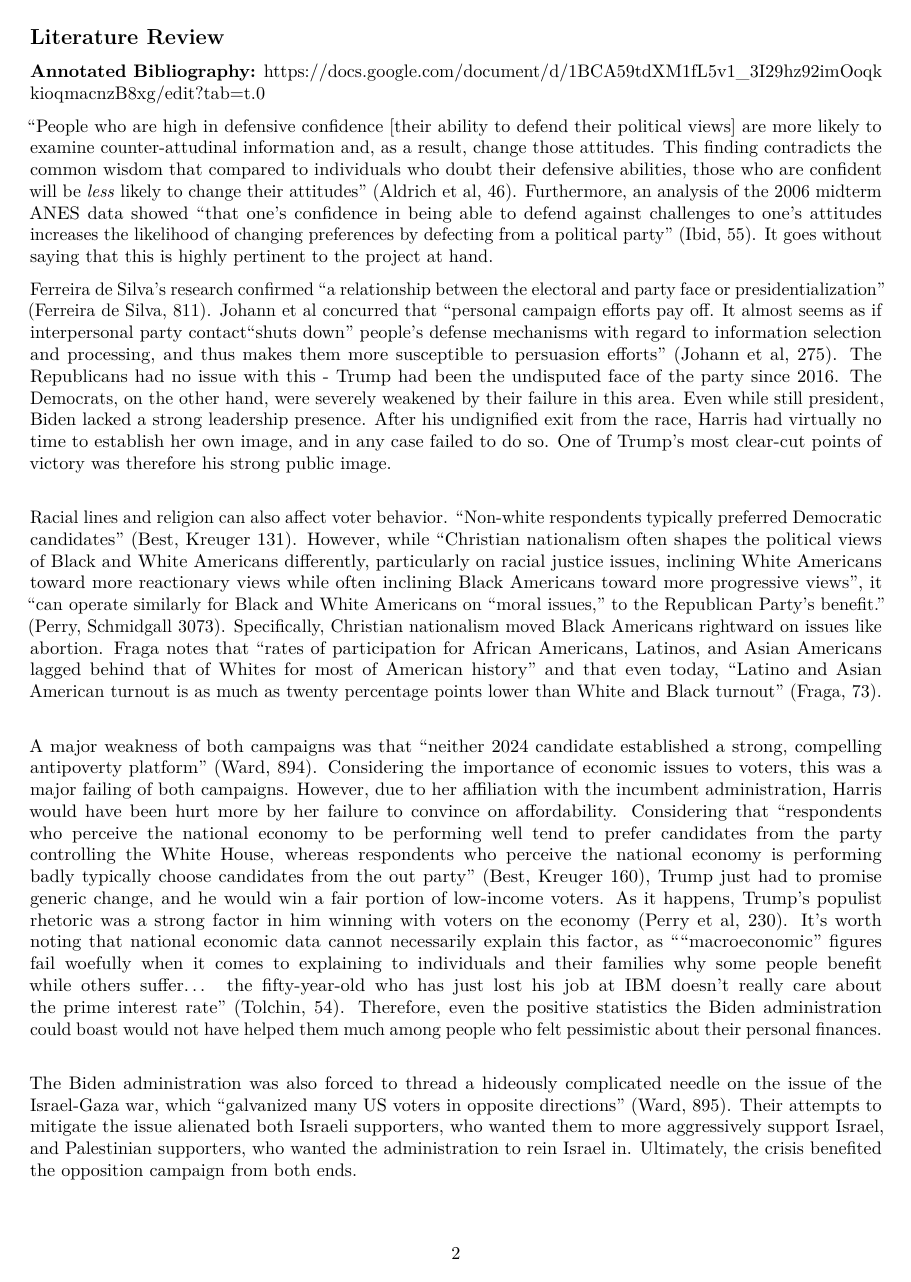
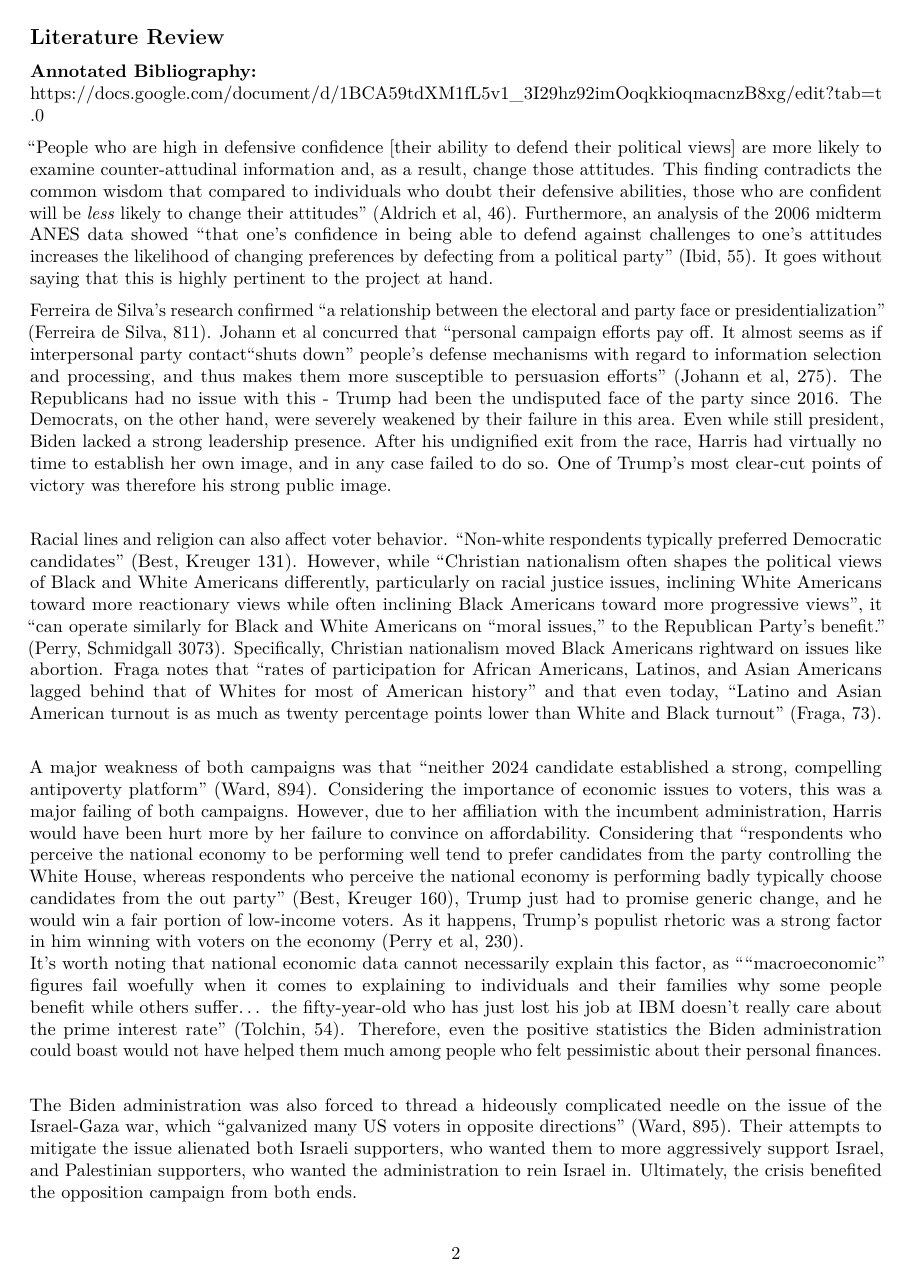
Before and after one commit to Scimitaria/ResearchMethods-FinalProject, an R Markdown document (analysis.Rmd): page 2 of 6. Rendered offline with R 4.5, knitr and Pandoc, then LaTeX, with nearby package versions; some code elsewhere in the file could not run offline.

Commit message:
made rmd Linguist detectable

```diff
--- a/analysis.Rmd
+++ b/analysis.Rmd
@@ -45,7 +45,8 @@ After this, I will run correlation tests with switch voter status for each issue
 I will then state my results and conclusions derived.\
 
 ## Literature Review
-**Annotated Bibliography:** https://docs.google.com/document/d/1BCA59tdXM1fL5v1_3I29hz92imOoqkkioqmacnzB8xg/edit?tab=t.0
+**Annotated Bibliography:**\
+https://docs.google.com/document/d/1BCA59tdXM1fL5v1_3I29hz92imOoqkkioqmacnzB8xg/edit?tab=t.0
 
 "People who are high in defensive confidence [their ability to defend their political views] are more likely to examine counter-attudinal information and, as a result, change those attitudes.
 This finding contradicts the common wisdom that compared to individuals who doubt their defensive abilities, those who are confident will be *less* likely to change their attitudes" (Aldrich et al, 46).
@@ -74,7 +75,7 @@ However, due to her affiliation with the incumbent administration,
 Harris would have been hurt more by her failure to convince on affordability.
 Considering that "respondents who perceive the national economy to be performing well tend to prefer candidates from the party controlling the White House, whereas respondents who perceive the national economy is performing badly typically choose candidates from the out party" (Best, Kreuger 160),
 Trump just had to promise generic change, and he would win a fair portion of low-income voters.
-As it happens, Trump's populist rhetoric was a strong factor in him winning with voters on the economy (Perry et al, 230).
+As it happens, Trump's populist rhetoric was a strong factor in him winning with voters on the economy (Perry et al, 230).\
 It's worth noting that national economic data cannot necessarily explain this factor,
 as ""macroeconomic" figures fail woefully when it comes to explaining to individuals and their families why some people benefit while others suffer...
 the fifty-year-old who has just lost his job at IBM doesn't really care about the prime interest rate" (Tolchin, 54).
```
Also changed, not shown: analysis.pdf, 1 other file.
